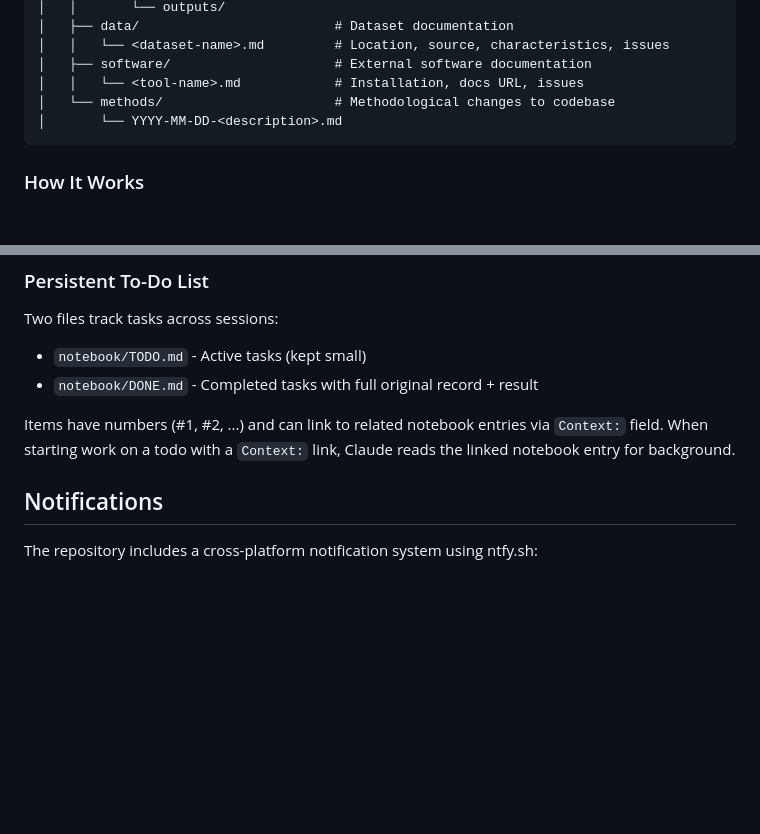
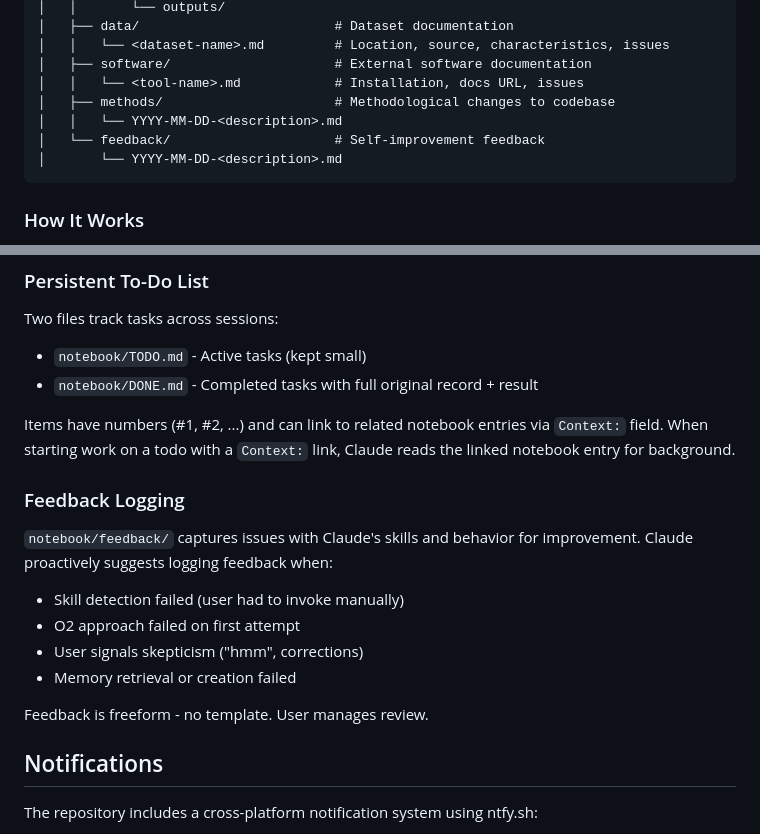
Before and after one commit to oclb/oconnorlab-agent-config, a Markdown page: CLAUDE.md, 2 parts joined by grey strips. Drawn GitHub-style; blank space fills up the shorter version.

Commit message:
docs: add feedback/ to notebook structure in CLAUDE.md

````diff
--- a/CLAUDE.md
+++ b/CLAUDE.md
@@ -181,7 +181,9 @@ project/
 │   │   └── <dataset-name>.md         # Location, source, characteristics, issues
 │   ├── software/                     # External software documentation
 │   │   └── <tool-name>.md            # Installation, docs URL, issues
-│   └── methods/                      # Methodological changes to codebase
+│   ├── methods/                      # Methodological changes to codebase
+│   │   └── YYYY-MM-DD-<description>.md
+│   └── feedback/                     # Self-improvement feedback
 │       └── YYYY-MM-DD-<description>.md
 ```
 
@@ -230,6 +232,16 @@ Two files track tasks across sessions:
 - `notebook/DONE.md` - Completed tasks with full original record + result
 
 Items have numbers (#1, #2, ...) and can link to related notebook entries via `Context:` field. When starting work on a todo with a `Context:` link, Claude reads the linked notebook entry for background.
+
+### Feedback Logging
+
+`notebook/feedback/` captures issues with Claude's skills and behavior for improvement. Claude proactively suggests logging feedback when:
+- Skill detection failed (user had to invoke manually)
+- O2 approach failed on first attempt
+- User signals skepticism ("hmm", corrections)
+- Memory retrieval or creation failed
+
+Feedback is freeform - no template. User manages review.
 
 ## Notifications
 
````
